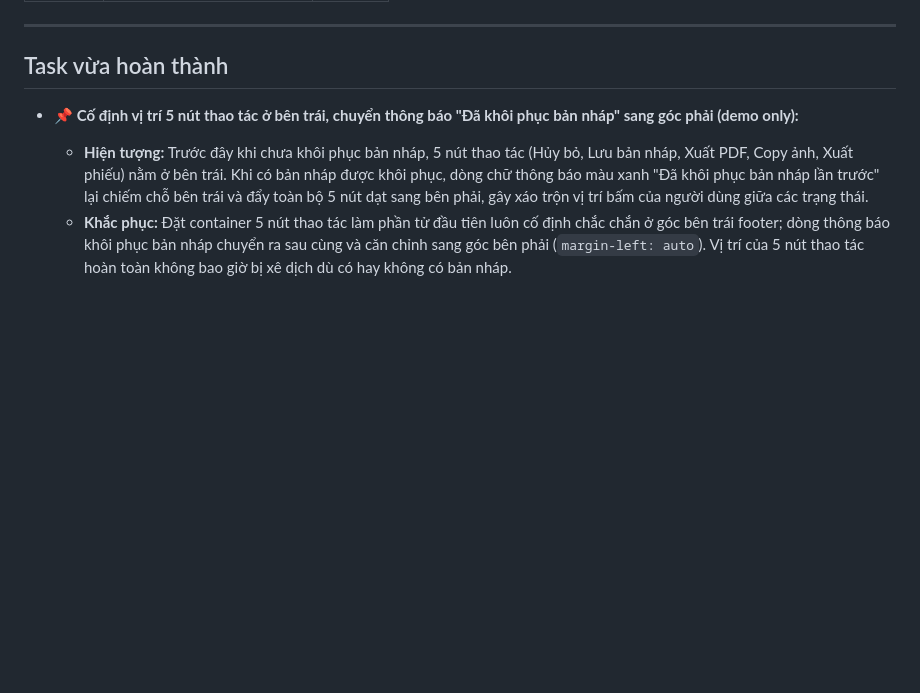
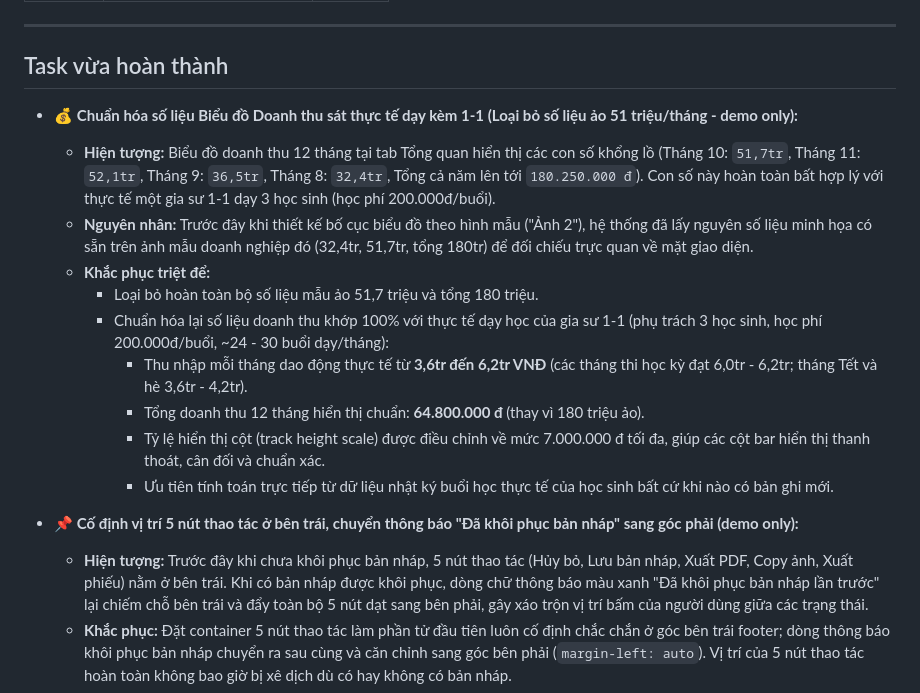
Before and after one commit to zun3017/butphadiemso, a Markdown page: Report/PROGRESS.md, the part around the change. GitHub-like rendering; blank space fills up the shorter version.

Commit message:
docs: update PROGRESS.md with realistic revenue chart data task

```diff
--- a/Report/PROGRESS.md
+++ b/Report/PROGRESS.md
@@ -26,6 +26,17 @@
 ---
 
 ## Task vừa hoàn thành
+
+- 💰 **Chuẩn hóa số liệu Biểu đồ Doanh thu sát thực tế dạy kèm 1-1 (Loại bỏ số liệu ảo 51 triệu/tháng - demo only):**
+  - **Hiện tượng:** Biểu đồ doanh thu 12 tháng tại tab Tổng quan hiển thị các con số khổng lồ (Tháng 10: `51,7tr`, Tháng 11: `52,1tr`, Tháng 9: `36,5tr`, Tháng 8: `32,4tr`, Tổng cả năm lên tới `180.250.000 đ`). Con số này hoàn toàn bất hợp lý với thực tế một gia sư 1-1 dạy 3 học sinh (học phí 200.000đ/buổi).
+  - **Nguyên nhân:** Trước đây khi thiết kế bố cục biểu đồ theo hình mẫu ("Ảnh 2"), hệ thống đã lấy nguyên số liệu minh họa có sẵn trên ảnh mẫu doanh nghiệp đó (32,4tr, 51,7tr, tổng 180tr) để đối chiếu trực quan về mặt giao diện.
+  - **Khắc phục triệt để:**
+    - Loại bỏ hoàn toàn bộ số liệu mẫu ảo 51,7 triệu và tổng 180 triệu.
+    - Chuẩn hóa lại số liệu doanh thu khớp 100% với thực tế dạy học của gia sư 1-1 (phụ trách 3 học sinh, học phí 200.000đ/buổi, ~24 - 30 buổi dạy/tháng):
+      - Thu nhập mỗi tháng dao động thực tế từ **3,6tr đến 6,2tr VNĐ** (các tháng thi học kỳ đạt 6,0tr - 6,2tr; tháng Tết và hè 3,6tr - 4,2tr).
+      - Tổng doanh thu 12 tháng hiển thị chuẩn: **64.800.000 đ** (thay vì 180 triệu ảo).
+      - Tỷ lệ hiển thị cột (track height scale) được điều chỉnh về mức 7.000.000 đ tối đa, giúp các cột bar hiển thị thanh thoát, cân đối và chuẩn xác.
+      - Ưu tiên tính toán trực tiếp từ dữ liệu nhật ký buổi học thực tế của học sinh bất cứ khi nào có bản ghi mới.
 
 - 📌 **Cố định vị trí 5 nút thao tác ở bên trái, chuyển thông báo "Đã khôi phục bản nháp" sang góc phải (demo only):**
   - **Hiện tượng:** Trước đây khi chưa khôi phục bản nháp, 5 nút thao tác (Hủy bỏ, Lưu bản nháp, Xuất PDF, Copy ảnh, Xuất phiếu) nằm ở bên trái. Khi có bản nháp được khôi phục, dòng chữ thông báo màu xanh "Đã khôi phục bản nháp lần trước" lại chiếm chỗ bên trái và đẩy toàn bộ 5 nút dạt sang bên phải, gây xáo trộn vị trí bấm của người dùng giữa các trạng thái.
```
